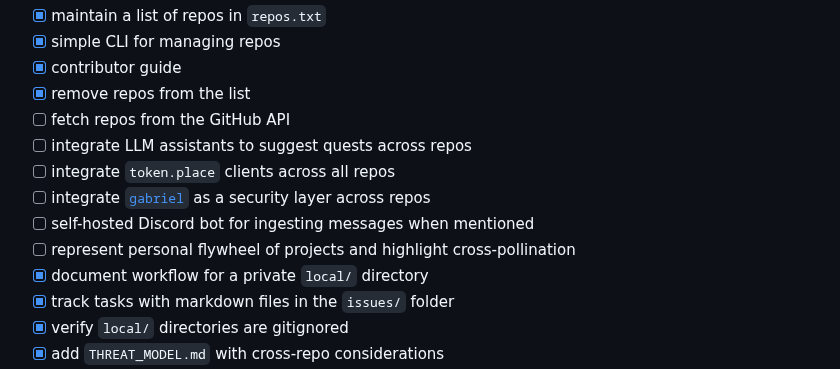
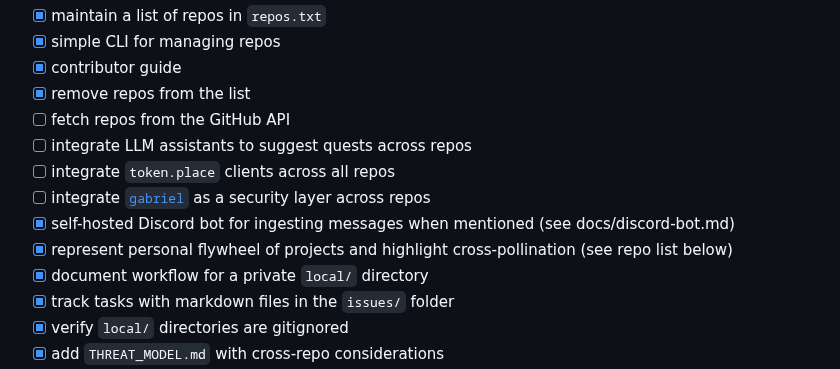
Before and after one commit to futuroptimist/axel, a Markdown page: README.md, the part around the change. GitHub-like rendering.

Commit message:
📝 : mark completed roadmap items
what: check off roadmap entries for Discord bot and repo flywheel
why: roadmap should mirror implemented and documented features
how to test: flake8 axel tests; pytest --cov=axel --cov=tests;
pre-commit run --all-files

```diff
--- a/README.md
+++ b/README.md
@@ -17,8 +17,8 @@ axel helps organize short, medium and long term goals using chat, reasoning and
 - [ ] integrate LLM assistants to suggest quests across repos
 - [ ] integrate `token.place` clients across all repos
 - [ ] integrate [`gabriel`](https://github.com/futuroptimist/gabriel) as a security layer across repos
-- [ ] self-hosted Discord bot for ingesting messages when mentioned
-- [ ] represent personal flywheel of projects and highlight cross-pollination
+- [x] self-hosted Discord bot for ingesting messages when mentioned (see docs/discord-bot.md)
+- [x] represent personal flywheel of projects and highlight cross-pollination (see repo list below)
 - [x] document workflow for a private `local/` directory
 - [x] track tasks with markdown files in the `issues/` folder
 - [x] verify `local/` directories are gitignored
```
